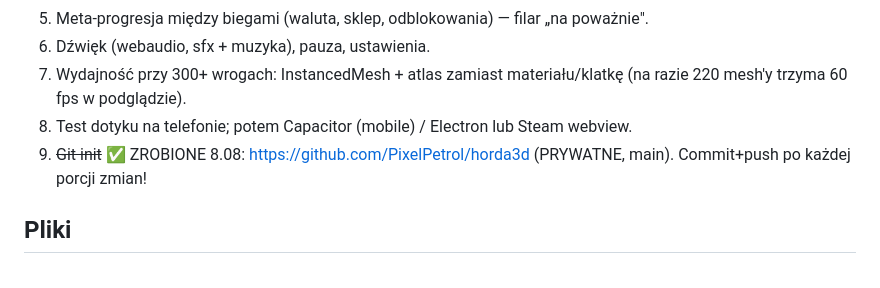
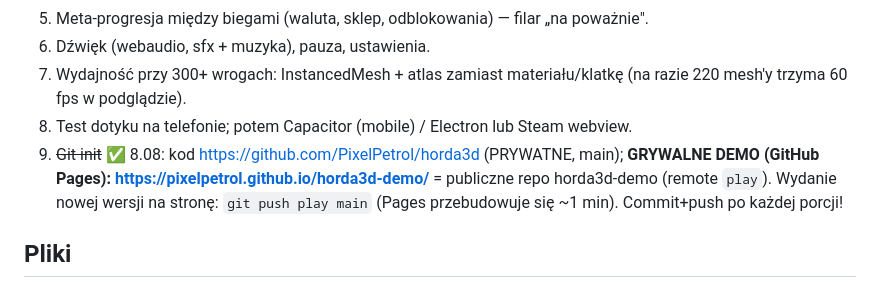
Before and after one commit to PixelPetrol/horda3d-demo, a Markdown page: INFO-PROJEKT.md, the part around the change. Rendered like a GitHub page.

Commit message:
INFO: link do grywalnego demo (GitHub Pages)
Co-Authored-By: Claude Fable 5 <noreply@anthropic.com>

```diff
--- a/INFO-PROJEKT.md
+++ b/INFO-PROJEKT.md
@@ -150,7 +150,10 @@
 7. Wydajność przy 300+ wrogach: InstancedMesh + atlas zamiast materiału/klatkę
    (na razie 220 mesh'y trzyma 60 fps w podglądzie).
 8. Test dotyku na telefonie; potem Capacitor (mobile) / Electron lub Steam webview.
-9. ~~Git init~~ ✅ ZROBIONE 8.08: https://github.com/PixelPetrol/horda3d (PRYWATNE, main). Commit+push po każdej porcji zmian!
+9. ~~Git init~~ ✅ 8.08: kod https://github.com/PixelPetrol/horda3d (PRYWATNE, main);
+   **GRYWALNE DEMO (GitHub Pages): https://pixelpetrol.github.io/horda3d-demo/**
+   = publiczne repo horda3d-demo (remote `play`). Wydanie nowej wersji na stronę:
+   `git push play main` (Pages przebudowuje się ~1 min). Commit+push po każdej porcji!
 
 ## Pliki
 - `index.html` — HUD, overlaye (start/karty/koniec), joystick, CSS.
```
